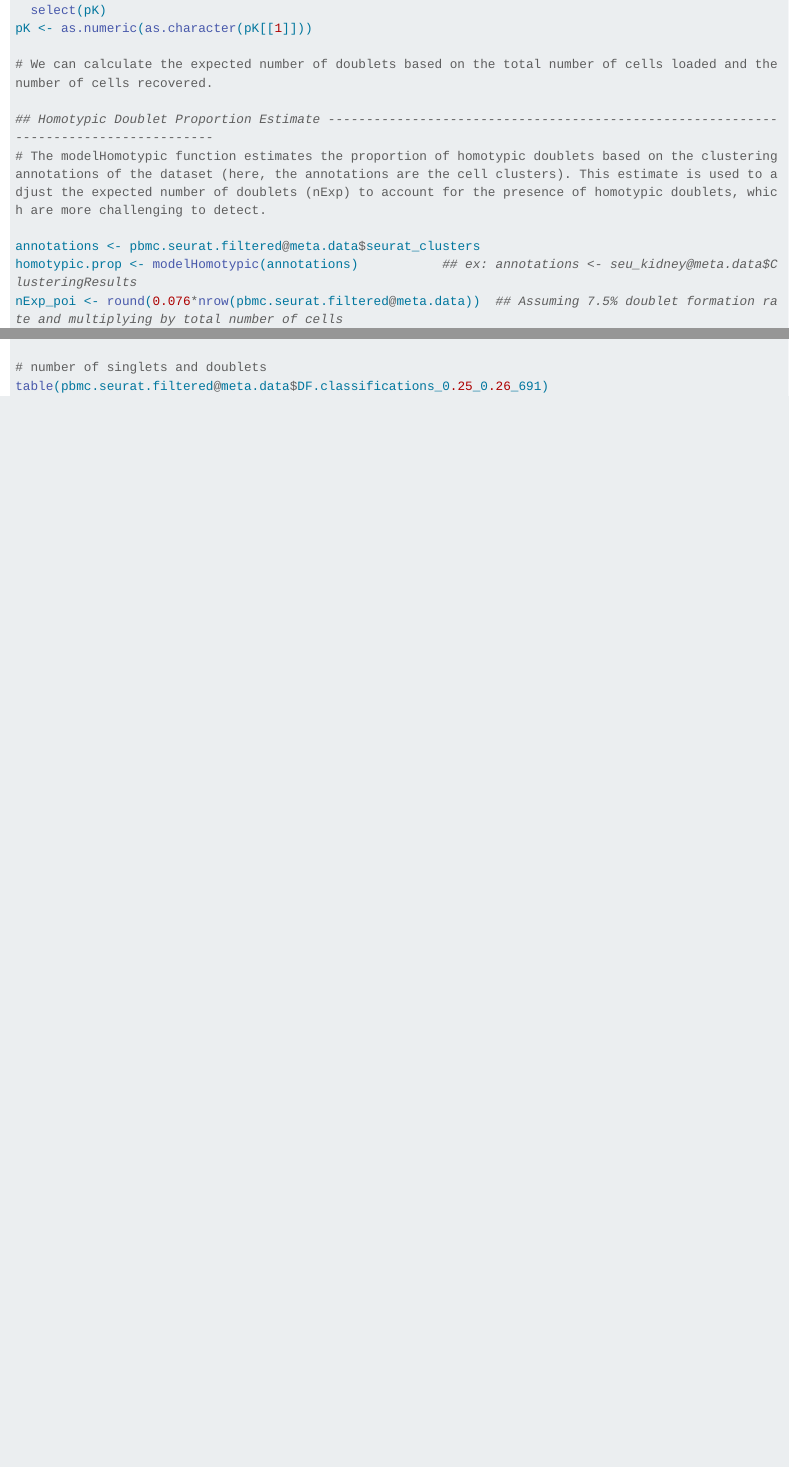
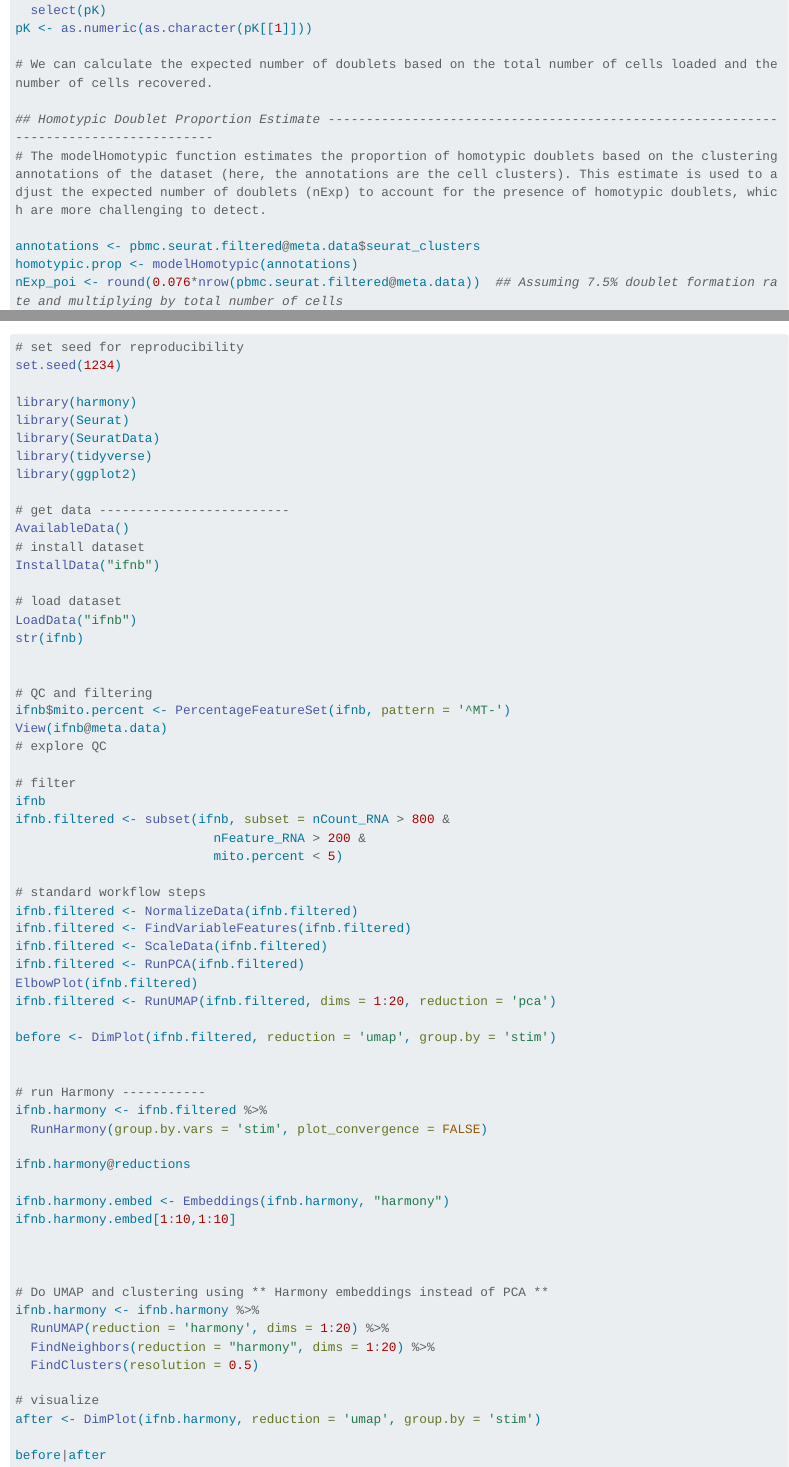
Before and after one commit to AnkitMukherji/single_cell_analysis, a Quarto document (single_cell.qmd): the page in a window 1100 px wide, from 10940 px down, and a second part further down, joined at a grey line. Rendered offline with R 4.5, knitr and Pandoc in place of Quarto, with nearby package versions; long lines of code are wrapped.

Commit message:
synchronize

````diff
--- a/single_cell.qmd
+++ b/single_cell.qmd
@@ -432,7 +432,7 @@
 # The modelHomotypic function estimates the proportion of homotypic doublets based on the clustering annotations of the dataset (here, the annotations are the cell clusters). This estimate is used to adjust the expected number of doublets (nExp) to account for the presence of homotypic doublets, which are more challenging to detect.
 
 annotations <- pbmc.seurat.filtered@meta.data$seurat_clusters
-homotypic.prop <- modelHomotypic(annotations)           ## ex: annotations <- seu_kidney@meta.data$ClusteringResults
+homotypic.prop <- modelHomotypic(annotations)
 nExp_poi <- round(0.076*nrow(pbmc.seurat.filtered@meta.data))  ## Assuming 7.5% doublet formation rate and multiplying by total number of cells
 nExp_poi.adj <- round(nExp_poi*(1-homotypic.prop))
 
@@ -450,3 +450,71 @@ DimPlot(pbmc.seurat.filtered, reduction = 'umap', group.by = "DF.classifications
 # number of singlets and doublets
 table(pbmc.seurat.filtered@meta.data$DF.classifications_0.25_0.26_691)
 ```
+
+# Integrate single-cell RNA-Seq data using Harmony
+
+
+```{r, eval=FALSE}
+# set seed for reproducibility
+set.seed(1234)
+
+library(harmony)
+library(Seurat)
+library(SeuratData)
+library(tidyverse)
+library(ggplot2)
+
+# get data -------------------------
+AvailableData()
+# install dataset
+InstallData("ifnb")
+
+# load dataset
+LoadData("ifnb")
+str(ifnb)
+
+
+# QC and filtering
+ifnb$mito.percent <- PercentageFeatureSet(ifnb, pattern = '^MT-')
+View(ifnb@meta.data)
+# explore QC
+
+# filter
+ifnb
+ifnb.filtered <- subset(ifnb, subset = nCount_RNA > 800 &
+                          nFeature_RNA > 200 &
+                          mito.percent < 5)
+
+# standard workflow steps
+ifnb.filtered <- NormalizeData(ifnb.filtered)
+ifnb.filtered <- FindVariableFeatures(ifnb.filtered)
+ifnb.filtered <- ScaleData(ifnb.filtered)
+ifnb.filtered <- RunPCA(ifnb.filtered)
+ElbowPlot(ifnb.filtered)
+ifnb.filtered <- RunUMAP(ifnb.filtered, dims = 1:20, reduction = 'pca')
+
+before <- DimPlot(ifnb.filtered, reduction = 'umap', group.by = 'stim')
+
+
+# run Harmony -----------
+ifnb.harmony <- ifnb.filtered %>%
+  RunHarmony(group.by.vars = 'stim', plot_convergence = FALSE)
+
+ifnb.harmony@reductions
+
+ifnb.harmony.embed <- Embeddings(ifnb.harmony, "harmony")
+ifnb.harmony.embed[1:10,1:10]
+
+
+
+# Do UMAP and clustering using ** Harmony embeddings instead of PCA **
+ifnb.harmony <- ifnb.harmony %>%
+  RunUMAP(reduction = 'harmony', dims = 1:20) %>%
+  FindNeighbors(reduction = "harmony", dims = 1:20) %>%
+  FindClusters(resolution = 0.5)
+
+# visualize
+after <- DimPlot(ifnb.harmony, reduction = 'umap', group.by = 'stim')
+
+before|after
+```
````
Also changed, not shown: single_cell.qmd (2 more changed lines), 1 other file.
